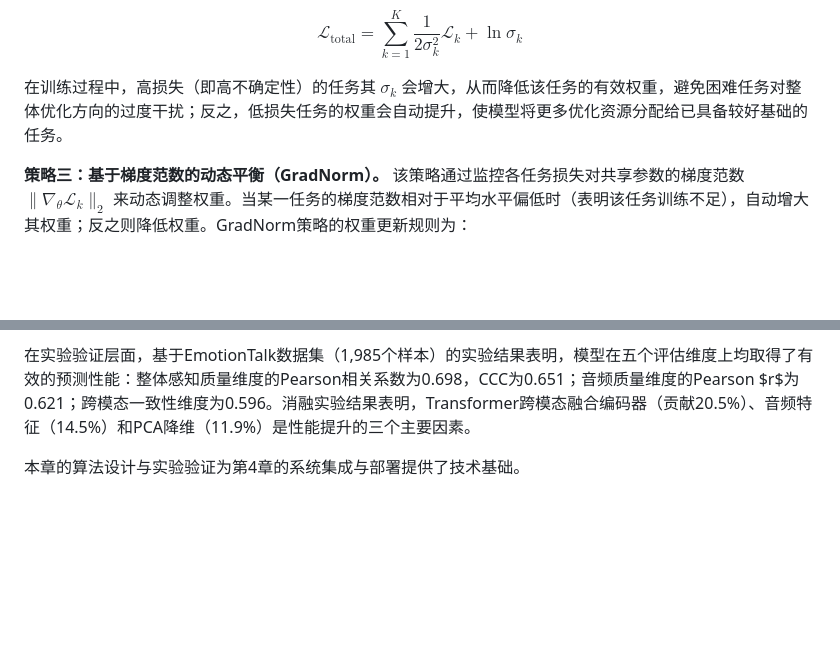
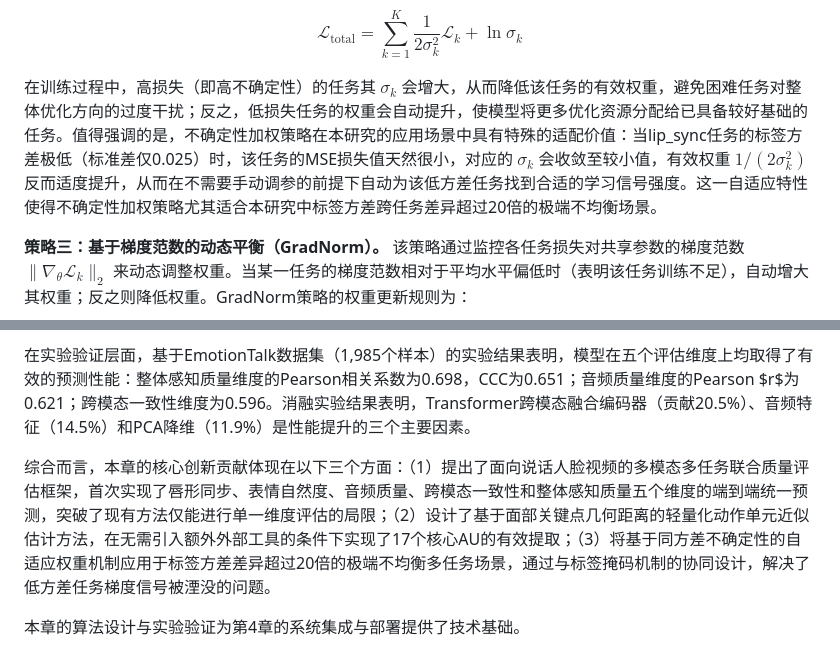
Before and after one commit to hlh-upup/bs, a Markdown page: bs/reports/chapter3_content.md, 2 parts joined by grey strips. Rendered like a GitHub page; blank space fills up the shorter version.

Commit message:
Enhance innovation narrative: add 3 explicit innovation points, strengthen AU/fusion/weighting novelty, update chapter summary
Co-authored-by: hlh-upup <176102728+hlh-upup@users.noreply.github.com>

```diff
--- a/bs/reports/chapter3_content.md
+++ b/bs/reports/chapter3_content.md
@@ -384,7 +396,7 @@ $$w_{\text{lip\_sync}} = 0.8, \quad w_{\text{expression}} = 1.2, \quad w_{\text{
 
 $$\mathcal{L}_{\text{total}} = \sum_{k=1}^{K} \frac{1}{2\sigma_k^2} \mathcal{L}_k + \ln \sigma_k$$
 
-在训练过程中，高损失（即高不确定性）的任务其 $\sigma_k$ 会增大，从而降低该任务的有效权重，避免困难任务对整体优化方向的过度干扰；反之，低损失任务的权重会自动提升，使模型将更多优化资源分配给已具备较好基础的任务。
+在训练过程中，高损失（即高不确定性）的任务其 $\sigma_k$ 会增大，从而降低该任务的有效权重，避免困难任务对整体优化方向的过度干扰；反之，低损失任务的权重会自动提升，使模型将更多优化资源分配给已具备较好基础的任务。值得强调的是，不确定性加权策略在本研究的应用场景中具有特殊的适配价值：当lip\_sync任务的标签方差极低（标准差仅0.025）时，该任务的MSE损失值天然很小，对应的 $\sigma_k$ 会收敛至较小值，有效权重 $1/(2\sigma_k^2)$ 反而适度提升，从而在不需要手动调参的前提下自动为该低方差任务找到合适的学习信号强度。这一自适应特性使得不确定性加权策略尤其适合本研究中标签方差跨任务差异超过20倍的极端不均衡场景。
 
 **策略三：基于梯度范数的动态平衡（GradNorm）。** 该策略通过监控各任务损失对共享参数的梯度范数 $\|\nabla_\theta \mathcal{L}_k\|_2$ 来动态调整权重。当某一任务的梯度范数相对于平均水平偏低时（表明该任务训练不足），自动增大其权重；反之则降低权重。GradNorm策略的权重更新规则为：
 
@@ -679,4 +691,6 @@ Transformer跨模态融合编码器是对整体性能影响最大的单一模块
 
 在实验验证层面，基于EmotionTalk数据集（1,985个样本）的实验结果表明，模型在五个评估维度上均取得了有效的预测性能：整体感知质量维度的Pearson相关系数为0.698，CCC为0.651；音频质量维度的Pearson $r$为0.621；跨模态一致性维度为0.596。消融实验结果表明，Transformer跨模态融合编码器（贡献20.5\%）、音频特征（14.5\%）和PCA降维（11.9\%）是性能提升的三个主要因素。
 
+综合而言，本章的核心创新贡献体现在以下三个方面：（1）提出了面向说话人脸视频的多模态多任务联合质量评估框架，首次实现了唇形同步、表情自然度、音频质量、跨模态一致性和整体感知质量五个维度的端到端统一预测，突破了现有方法仅能进行单一维度评估的局限；（2）设计了基于面部关键点几何距离的轻量化动作单元近似估计方法，在无需引入额外外部工具的条件下实现了17个核心AU的有效提取；（3）将基于同方差不确定性的自适应权重机制应用于标签方差差异超过20倍的极端不均衡多任务场景，通过与标签掩码机制的协同设计，解决了低方差任务梯度信号被湮没的问题。
+
 本章的算法设计与实验验证为第4章的系统集成与部署提供了技术基础。
```
Also changed, not shown: other parts of bs/reports/chapter3_content.md (+14 -2 lines), bs/reports/chapter3_outline.md (+2 -2 lines).
